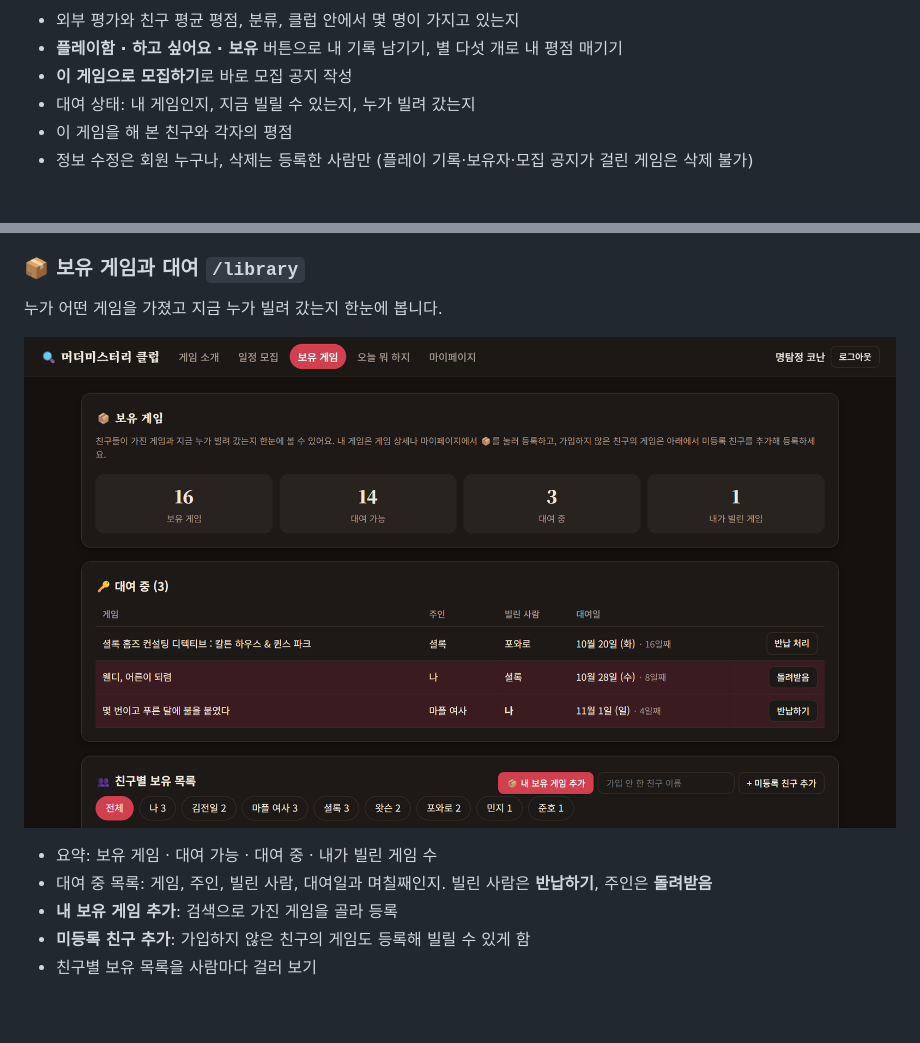
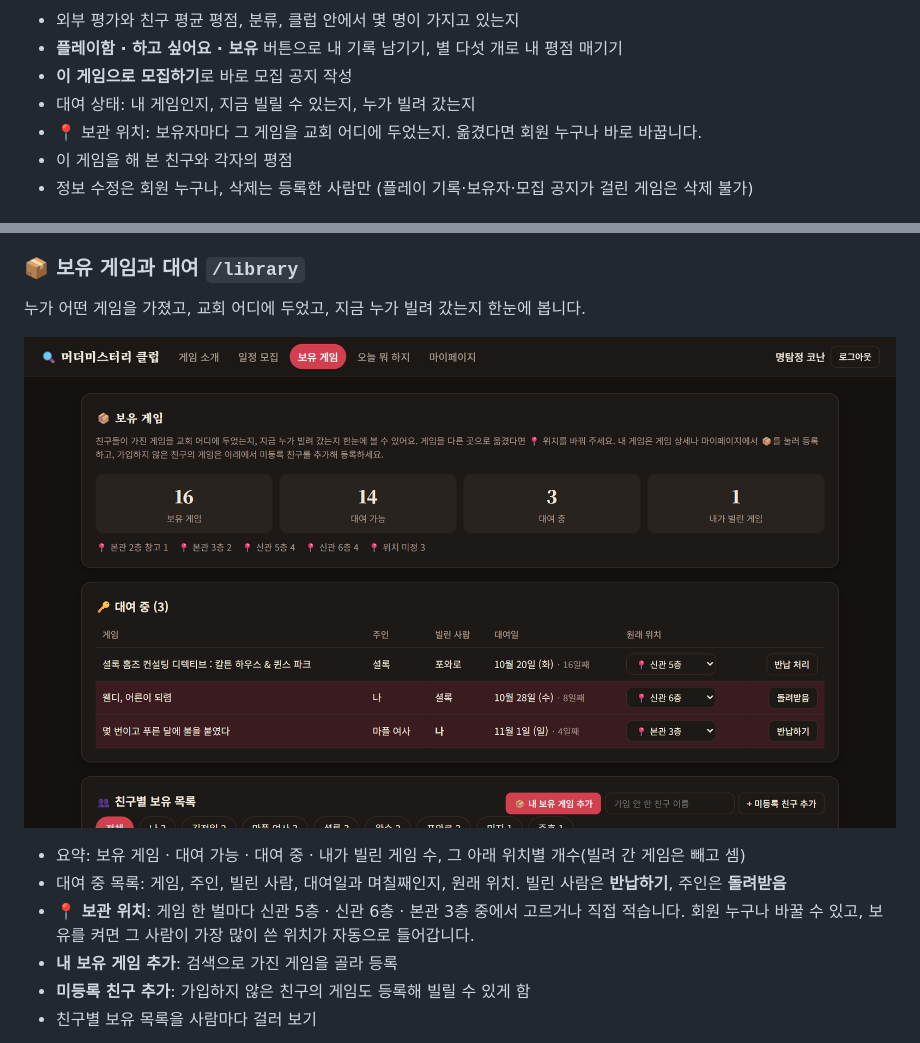
Before and after one commit to reno-del/mahamurder, a Markdown page: README.md, 2 parts joined by grey strips. Drawn GitHub-style; pictures changed too: shots/library.png; blank space fills up the shorter version.

```diff
--- a/README.md
+++ b/README.md
@@ -44,6 +45,7 @@ flowchart LR
 - **플레이함 · 하고 싶어요 · 보유** 버튼으로 내 기록 남기기, 별 다섯 개로 내 평점 매기기
 - **이 게임으로 모집하기**로 바로 모집 공지 작성
 - 대여 상태: 내 게임인지, 지금 빌릴 수 있는지, 누가 빌려 갔는지
+- 📍 보관 위치: 보유자마다 그 게임을 교회 어디에 두었는지. 옮겼다면 회원 누구나 바로 바꿉니다.
 - 이 게임을 해 본 친구와 각자의 평점
 - 정보 수정은 회원 누구나, 삭제는 등록한 사람만 (플레이 기록·보유자·모집 공지가 걸린 게임은 삭제 불가)
 
@@ -64,12 +66,13 @@ flowchart LR
 
 ### 📦 보유 게임과 대여 `/library`
 
-누가 어떤 게임을 가졌고 지금 누가 빌려 갔는지 한눈에 봅니다.
+누가 어떤 게임을 가졌고, 교회 어디에 두었고, 지금 누가 빌려 갔는지 한눈에 봅니다.
 
 ![보유 게임 화면](shots/library.png)
 
-- 요약: 보유 게임 · 대여 가능 · 대여 중 · 내가 빌린 게임 수
-- 대여 중 목록: 게임, 주인, 빌린 사람, 대여일과 며칠째인지. 빌린 사람은 **반납하기**, 주인은 **돌려받음**
+- 요약: 보유 게임 · 대여 가능 · 대여 중 · 내가 빌린 게임 수, 그 아래 위치별 개수(빌려 간 게임은 빼고 셈)
+- 대여 중 목록: 게임, 주인, 빌린 사람, 대여일과 며칠째인지, 원래 위치. 빌린 사람은 **반납하기**, 주인은 **돌려받음**
+- **📍 보관 위치**: 게임 한 벌마다 신관 5층 · 신관 6층 · 본관 3층 중에서 고르거나 직접 적습니다. 회원 누구나 바꿀 수 있고, 보유를 켜면 그 사람이 가장 많이 쓴 위치가 자동으로 들어갑니다.
 - **내 보유 게임 추가**: 검색으로 가진 게임을 골라 등록
 - **미등록 친구 추가**: 가입하지 않은 친구의 게임도 등록해 빌릴 수 있게 함
 - 친구별 보유 목록을 사람마다 걸러 보기
```
Also changed, not shown: other parts of README.md (+1 -0 lines), docs/PRD-2026-10-friend-feedback.md (+1 -1 lines), shots/detail.png, shots/games.png, 2 other files.
